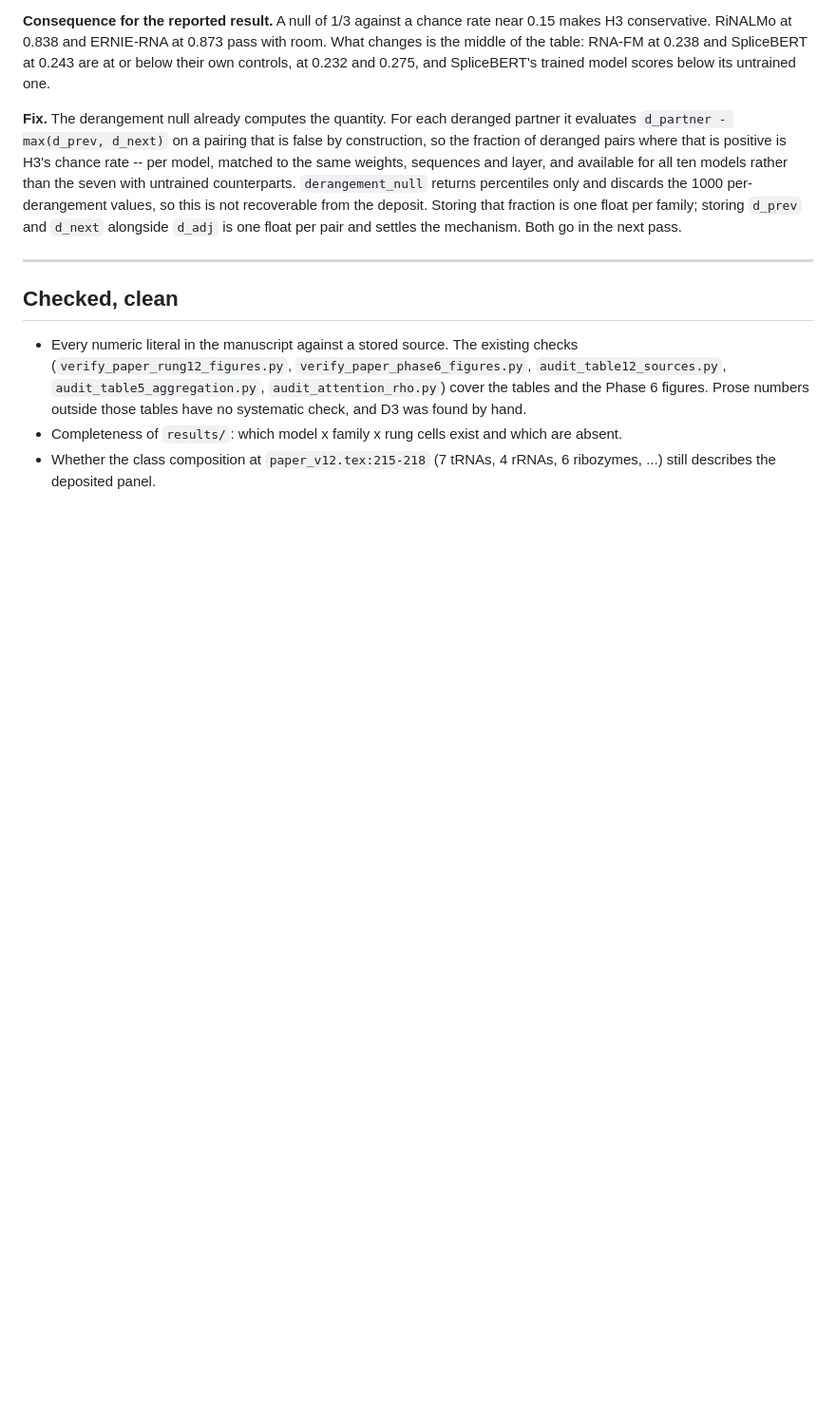
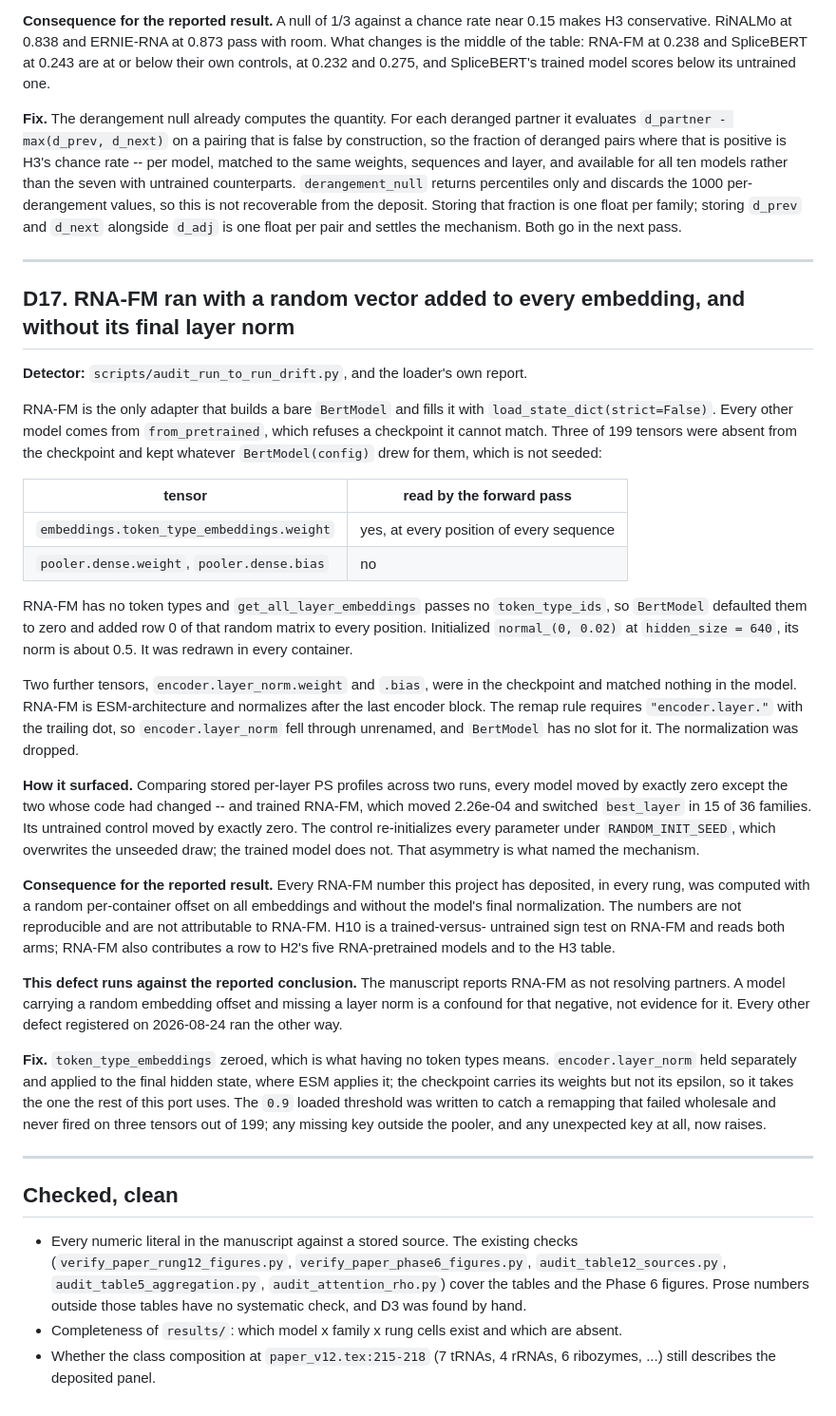
Before and after one commit to elliottower/rna-structure-audit, a Markdown page: docs/OPEN_DEFECTS.md, the part around the change. Shown at 95% size. GitHub-like rendering; blank space fills up the shorter version.

Commit message:
Register D17, the RNA-FM port defects
Registered after the repair was written and before RNA-FM is recomputed, which
is the ordering every defect today has followed.

D17 is the first correction that runs against the reported conclusion. The
manuscript reports RNA-FM as not resolving partners; a model carrying a random
per-container embedding offset and missing its final layer norm is a confound for
that negative, not evidence for it. The DEVIATIONS entry says so, and says why
the other corrections ran the other way.

```diff
--- a/docs/OPEN_DEFECTS.md
+++ b/docs/OPEN_DEFECTS.md
@@ -503,6 +503,61 @@ pass.
 
 ---
 
+## D17. RNA-FM ran with a random vector added to every embedding, and without its final layer norm
+
+**Detector:** `scripts/audit_run_to_run_drift.py`, and the loader's own report.
+
+RNA-FM is the only adapter that builds a bare `BertModel` and fills it with
+`load_state_dict(strict=False)`. Every other model comes from
+`from_pretrained`, which refuses a checkpoint it cannot match. Three of 199
+tensors were absent from the checkpoint and kept whatever `BertModel(config)`
+drew for them, which is not seeded:
+
+| tensor | read by the forward pass |
+|---|---|
+| `embeddings.token_type_embeddings.weight` | yes, at every position of every sequence |
+| `pooler.dense.weight`, `pooler.dense.bias` | no |
+
+RNA-FM has no token types and `get_all_layer_embeddings` passes no
+`token_type_ids`, so `BertModel` defaulted them to zero and added row 0 of that
+random matrix to every position. Initialized `normal_(0, 0.02)` at
+`hidden_size = 640`, its norm is about 0.5. It was redrawn in every container.
+
+Two further tensors, `encoder.layer_norm.weight` and `.bias`, were in the
+checkpoint and matched nothing in the model. RNA-FM is ESM-architecture and
+normalizes after the last encoder block. The remap rule requires
+`"encoder.layer."` with the trailing dot, so `encoder.layer_norm` fell through
+unrenamed, and `BertModel` has no slot for it. The normalization was dropped.
+
+**How it surfaced.** Comparing stored per-layer PS profiles across two runs, every
+model moved by exactly zero except the two whose code had changed -- and trained
+RNA-FM, which moved 2.26e-04 and switched `best_layer` in 15 of 36 families. Its
+untrained control moved by exactly zero. The control re-initializes every
+parameter under `RANDOM_INIT_SEED`, which overwrites the unseeded draw; the
+trained model does not. That asymmetry is what named the mechanism.
+
+**Consequence for the reported result.** Every RNA-FM number this project has
+deposited, in every rung, was computed with a random per-container offset on all
+embeddings and without the model's final normalization. The numbers are not
+reproducible and are not attributable to RNA-FM. H10 is a trained-versus-
+untrained sign test on RNA-FM and reads both arms; RNA-FM also contributes a row
+to H2's five RNA-pretrained models and to the H3 table.
+
+**This defect runs against the reported conclusion.** The manuscript reports
+RNA-FM as not resolving partners. A model carrying a random embedding offset and
+missing a layer norm is a confound for that negative, not evidence for it. Every
+other defect registered on 2026-08-24 ran the other way.
+
+**Fix.** `token_type_embeddings` zeroed, which is what having no token types
+means. `encoder.layer_norm` held separately and applied to the final hidden
+state, where ESM applies it; the checkpoint carries its weights but not its
+epsilon, so it takes the one the rest of this port uses. The `0.9` loaded
+threshold was written to catch a remapping that failed wholesale and never fired
+on three tensors out of 199; any missing key outside the pooler, and any
+unexpected key at all, now raises.
+
+---
+
 ## Checked, clean
 
 - Every numeric literal in the manuscript against a stored source. The existing
```
Also changed, not shown: DEVIATIONS.md (+35 -0 lines).
